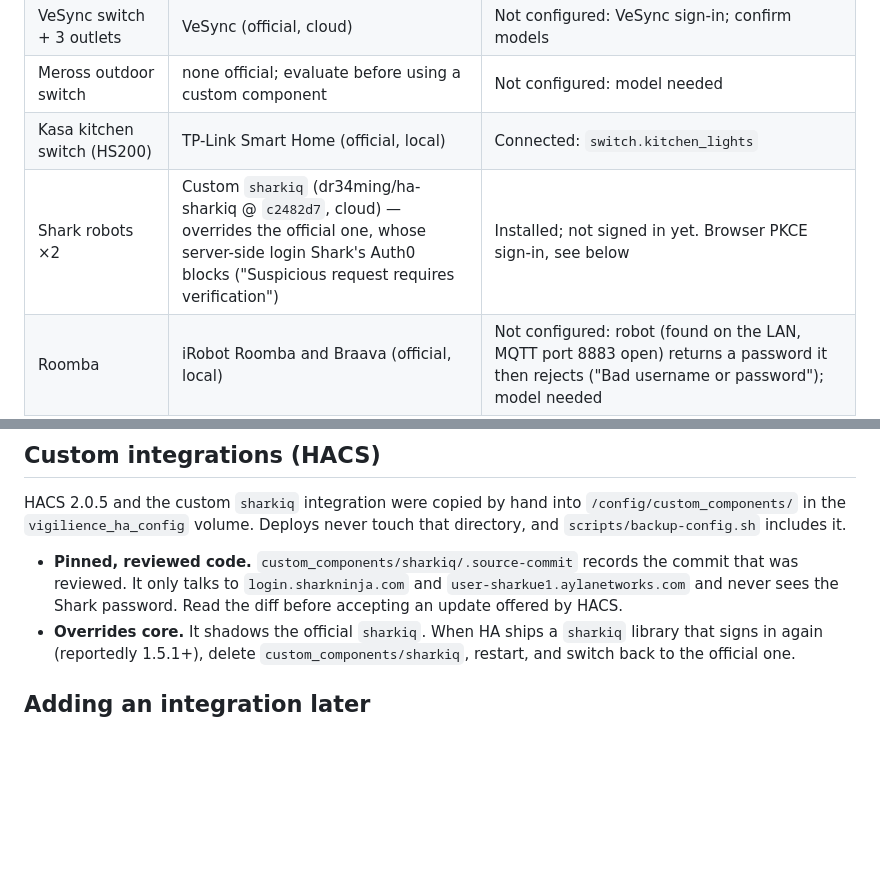
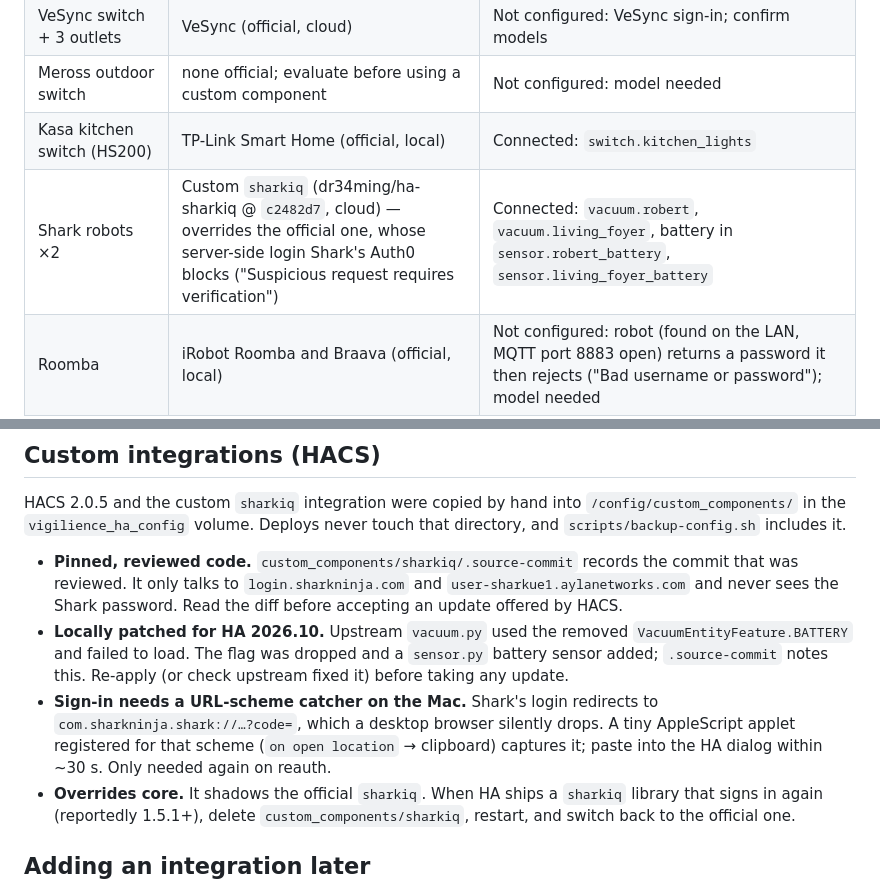
Before and after one commit to AmirNcode/vigilience, a Markdown page: docs/integration-matrix.md, 2 parts joined by grey strips. Drawn GitHub-style; blank space fills up the shorter version.

Commit message:
Record Shark integration patch, entities, and sign-in method
Co-Authored-By: Claude Opus 5.5 <noreply@anthropic.com>

```diff
--- a/docs/integration-matrix.md
+++ b/docs/integration-matrix.md
@@ -40,7 +40,7 @@ Home / Cameras views automatically.
 | VeSync switch + 3 outlets | VeSync (official, cloud) | Not configured: VeSync sign-in; confirm models |
 | Meross outdoor switch | none official; evaluate before using a custom component | Not configured: model needed |
 | Kasa kitchen switch (HS200) | TP-Link Smart Home (official, local) | Connected: `switch.kitchen_lights` |
-| Shark robots ×2 | Custom `sharkiq` (dr34ming/ha-sharkiq @ `c2482d7`, cloud) — overrides the official one, whose server-side login Shark's Auth0 blocks ("Suspicious request requires verification") | Installed; not signed in yet. Browser PKCE sign-in, see below |
+| Shark robots ×2 | Custom `sharkiq` (dr34ming/ha-sharkiq @ `c2482d7`, cloud) — overrides the official one, whose server-side login Shark's Auth0 blocks ("Suspicious request requires verification") | Connected: `vacuum.robert`, `vacuum.living_foyer`, battery in `sensor.robert_battery`, `sensor.living_foyer_battery` |
 | Roomba | iRobot Roomba and Braava (official, local) | Not configured: robot (found on the LAN, MQTT port 8883 open) returns a password it then rejects ("Bad username or password"); model needed |
 | Fire TV ×2 | Android TV Remote (official, local) | Not configured: pairing code on TV |
 | Apple TV | Apple TV (official, local) | Not configured: pairing code on TV |
@@ -58,6 +58,15 @@ touch that directory, and `scripts/backup-config.sh` includes it.
   the commit that was reviewed. It only talks to `login.sharkninja.com` and
   `user-sharkue1.aylanetworks.com` and never sees the Shark password. Read the
   diff before accepting an update offered by HACS.
+- **Locally patched for HA 2026.10.** Upstream `vacuum.py` used the removed
+  `VacuumEntityFeature.BATTERY` and failed to load. The flag was dropped and a
+  `sensor.py` battery sensor added; `.source-commit` notes this. Re-apply (or
+  check upstream fixed it) before taking any update.
+- **Sign-in needs a URL-scheme catcher on the Mac.** Shark's login redirects to
+  `com.sharkninja.shark://…?code=`, which a desktop browser silently drops. A
+  tiny AppleScript applet registered for that scheme (`on open location` →
+  clipboard) captures it; paste into the HA dialog within ~30 s. Only needed
+  again on reauth.
 - **Overrides core.** It shadows the official `sharkiq`. When HA ships a
   `sharkiq` library that signs in again (reportedly 1.5.1+), delete
   `custom_components/sharkiq`, restart, and switch back to the official one.
```
